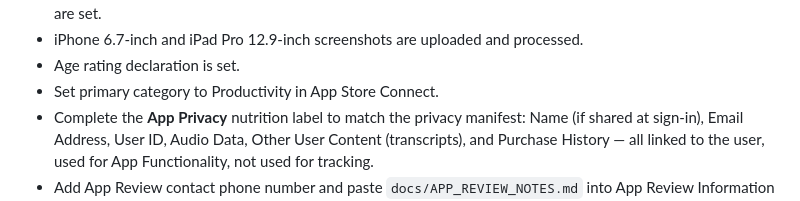
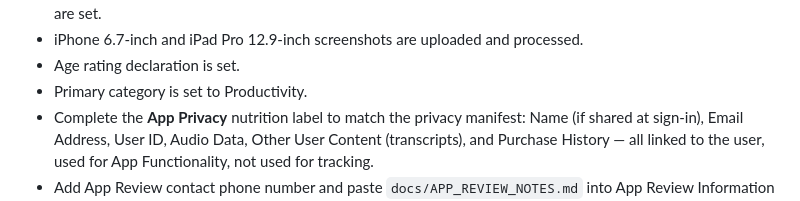
Before and after one commit to ydotdog/voicetype-keyboard, a Markdown page: docs/RELEASE_CHECKLIST.md, the part around the change. GitHub-like rendering.

```diff
--- a/docs/RELEASE_CHECKLIST.md
+++ b/docs/RELEASE_CHECKLIST.md
@@ -31,7 +31,7 @@
   subtitle, and promotional text are set.
 - iPhone 6.7-inch and iPad Pro 12.9-inch screenshots are uploaded and processed.
 - Age rating declaration is set.
-- Set primary category to Productivity in App Store Connect.
+- Primary category is set to Productivity.
 - Complete the **App Privacy** nutrition label to match the privacy manifest:
   Name (if shared at sign-in), Email Address, User ID, Audio Data, Other User
   Content (transcripts), and Purchase History — all linked to the user, used for
```
Also changed, not shown: docs/DEPLOYMENT_STATUS.md (+3 -4 lines).
